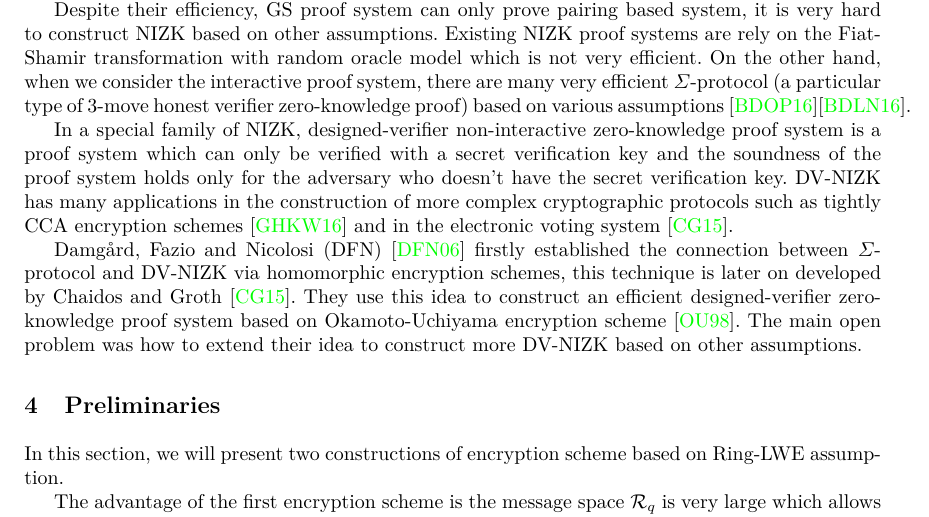
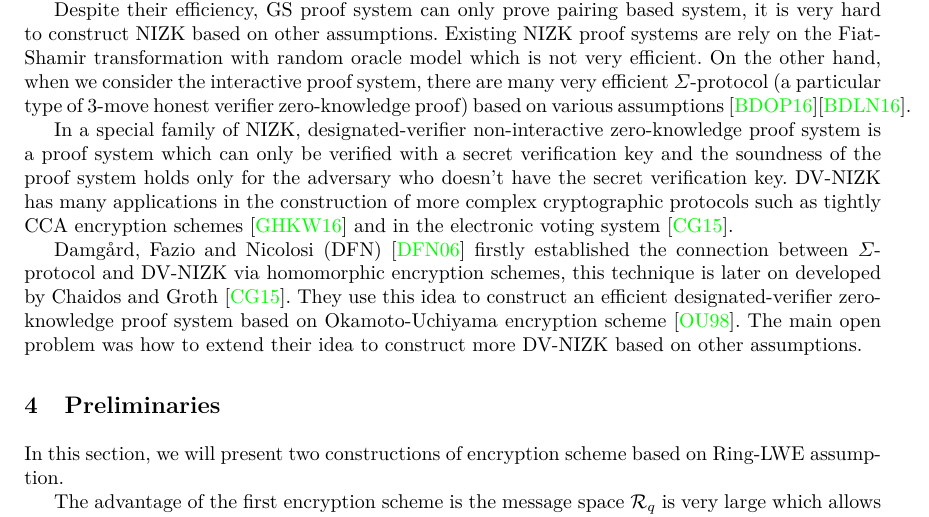
Before and after one commit to qianchen92/DVNIZK, a LaTeX thesis (main.tex, which reads StateOfArt.tex): part of page 2 of 10, cut so that both start at the same text. Compiled offline with pdfLaTeX.

Commit message:
minor change

```diff
--- a/StateOfArt.tex
+++ b/StateOfArt.tex
@@ -8,7 +8,7 @@ Existing NIZK proof systems are rely on the Fiat-Shamir transformation with rand
 On the other hand, when we consider the interactive proof system,
 there are many very efficient $\Sigma$-protocol (a particular type of 3-move honest verifier zero-knowledge proof) based on various assumptions~\cite{DBLP:journals/iacr/BaumDOP16}\cite{DBLP:conf/crypto/BaumDLN16}.
 
-In a special family of NIZK, designed-verifier non-interactive zero-knowledge proof system is a proof system which can only be verified with a secret verification key
+In a special family of NIZK, designated-verifier non-interactive zero-knowledge proof system is a proof system which can only be verified with a secret verification key
 and the soundness of the proof system holds only for the adversary who doesn't have the secret verification key.
 DV-NIZK has many applications in the construction of more complex cryptographic protocols such as
 tightly CCA encryption schemes~\cite{DBLP:conf/eurocrypt/GayHKW16} and in the electronic voting system~\cite{DBLP:conf/pkc/ChaidosG15}.
```
Also changed, not shown: StateOfArt.tex (2 more changed lines).
